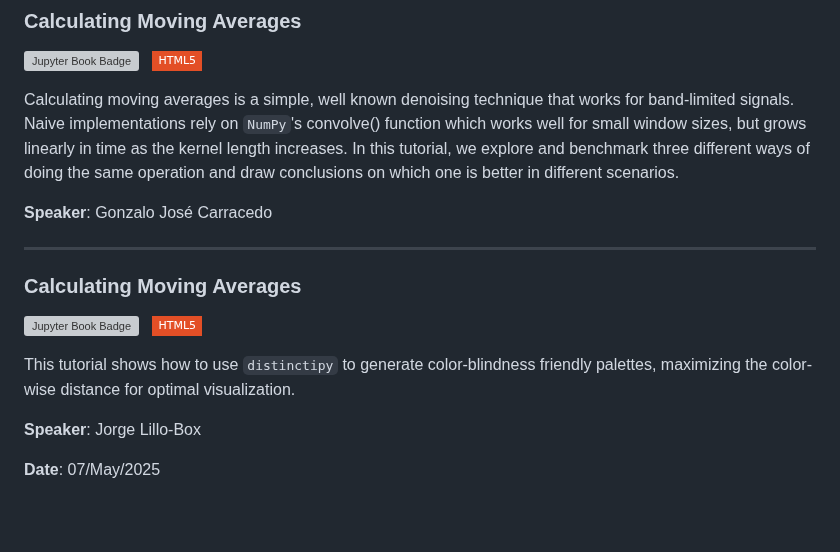
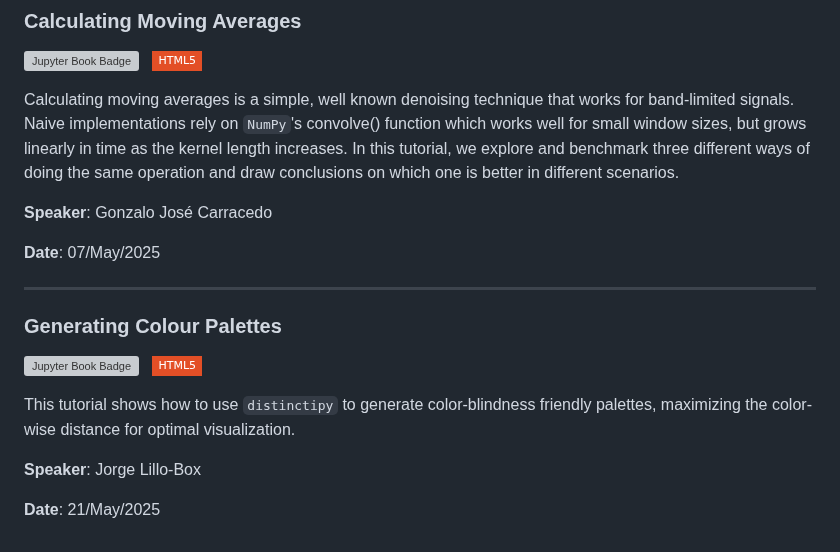
Before and after one commit to PyCoffees/notebooks, a Markdown page: README.md, the part around the change. GitHub-like rendering; badges without logos; blank space fills up the shorter version; grey boxes are pictures that could not be loaded.

```diff
--- a/README.md
+++ b/README.md
@@ -267,8 +267,10 @@ Calculating moving averages is a simple, well known denoising technique that wor
 
 **Speaker**: Gonzalo José Carracedo
 
+**Date**: 07/May/2025
+
 ***
-### Calculating Moving Averages
+### Generating Colour Palettes
 [![Jupyter Book Badge](https://jupyterbook.org/badge.svg)](https://github.com/PyCoffees/notebooks/blob/main/notebooks/2025_05_21_ColourPalettes_JorgeLilloBox.ipynb) &nbsp; [![HTML5](https://img.shields.io/badge/HTML5-white?style=flat-square&logo=html5&logoColor=white&color=%23E34F26
 )](https://github.com/PyCoffees/notebooks/blob/main/notebooks/html/2025_05_21_ColourPalettes_JorgeLilloBox.html)
 
@@ -276,4 +278,4 @@ This tutorial shows how to use `distinctipy` to generate color-blindness friendl
 
 **Speaker**: Jorge Lillo-Box
 
-**Date**: 07/May/2025
+**Date**: 21/May/2025
```
